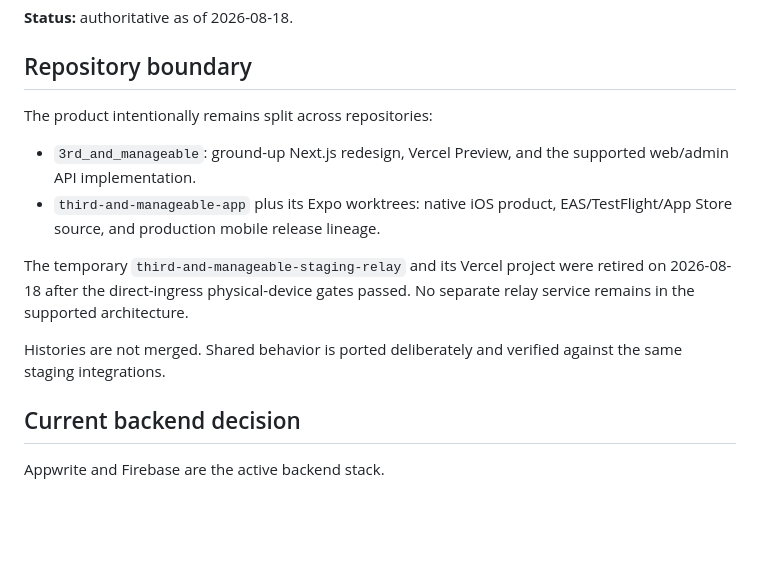
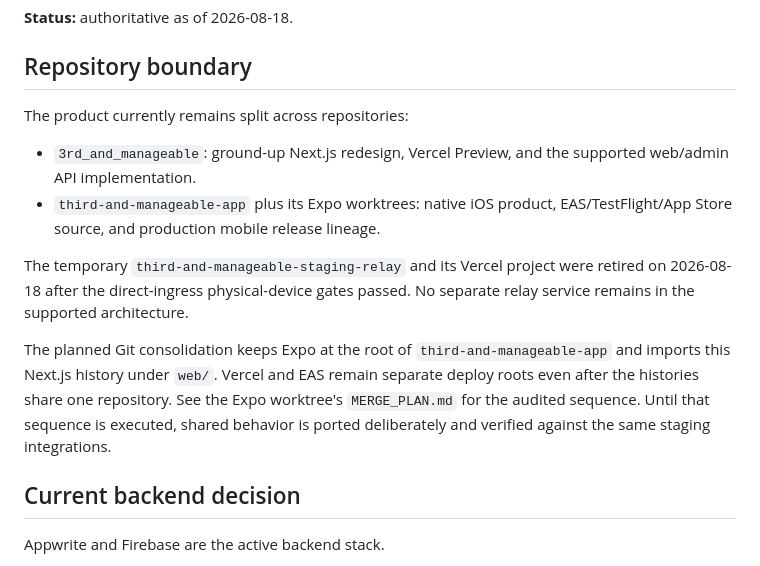
Before and after one commit to ericthirdandmanageable-tech/third-and-manageable-app, a Markdown page: STACK_ARCHITECTURE.md, the part around the change. Rendered like a GitHub page; blank space fills up the shorter version.

```diff
--- a/STACK_ARCHITECTURE.md
+++ b/STACK_ARCHITECTURE.md
@@ -4,7 +4,7 @@
 
 ## Repository boundary
 
-The product intentionally remains split across repositories:
+The product currently remains split across repositories:
 
 - `3rd_and_manageable`: ground-up Next.js redesign, Vercel Preview, and the
   supported web/admin API implementation.
@@ -15,8 +15,12 @@ The temporary `third-and-manageable-staging-relay` and its Vercel project were
 retired on 2026-08-18 after the direct-ingress physical-device gates passed. No
 separate relay service remains in the supported architecture.
 
-Histories are not merged. Shared behavior is ported deliberately and verified
-against the same staging integrations.
+The planned Git consolidation keeps Expo at the root of
+`third-and-manageable-app` and imports this Next.js history under `web/`.
+Vercel and EAS remain separate deploy roots even after the histories share one
+repository. See the Expo worktree's `MERGE_PLAN.md` for the audited sequence.
+Until that sequence is executed, shared behavior is ported deliberately and
+verified against the same staging integrations.
 
 ## Current backend decision
 
```
Also changed, not shown: CROSS_REPO_PARITY_LEDGER.md (+5 -3 lines), CURRENT_EXECUTION_PLAN.md (+7 -1 lines).
